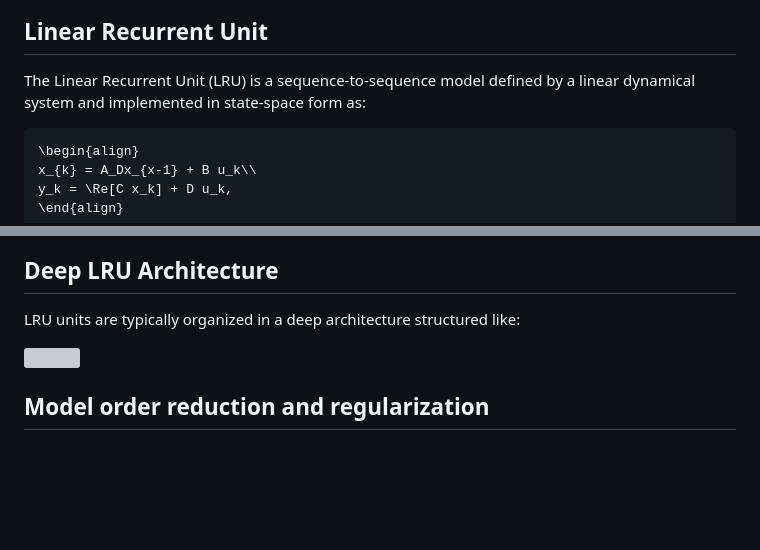
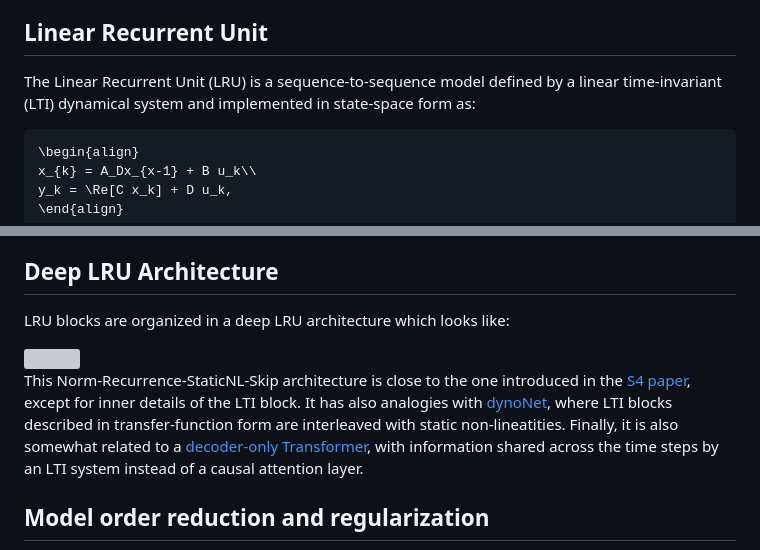
Before and after one commit to forgi86/lru-reduction, a Markdown page: README.md, 2 parts joined by grey strips. Rendered like a GitHub page; blank space fills up the shorter version; grey boxes are pictures that could not be loaded.

````diff
--- a/README.md
+++ b/README.md
@@ -5,7 +5,7 @@ by Marco Forgione, Manas Mejari, and Dario Piga.
 
 
 ## Linear Recurrent Unit
-The Linear Recurrent Unit (LRU) is a sequence-to-sequence model defined by a linear dynamical system and implemented in state-space form as:
+The Linear Recurrent Unit (LRU) is a sequence-to-sequence model defined by a linear time-invariant (LTI) dynamical system and implemented in state-space form as:
 ```math
 \begin{align}
 x_{k} = A_Dx_{x-1} + B u_k\\
@@ -18,9 +18,13 @@ Smart parameterization/initialization of the system matrices make the LRU block
 
 ## Deep LRU Architecture
 
-LRU units are typically organized in a deep architecture structured like:
+LRU blocks are organized in a deep LRU architecture which looks like:
 
 <img src="doc/paper/figures/architecture/lru_architecture.png"  width="500">
+
+This Norm-Recurrence-StaticNL-Skip architecture is close to the one introduced in the [S4 paper](https://arxiv.org/abs/2111.00396), except for inner details of the LTI block.
+It has also analogies with [dynoNet](https://arxiv.org/abs/2006.02250), where LTI blocks described in transfer-function form are interleaved with static non-lineatities.
+Finally, it is also somewhat related to a [decoder-only Transformer](https://d4mucfpksywv.cloudfront.net/better-language-models/language-models.pdf), with information shared across the time steps by an LTI system instead of a causal attention layer.
 
 ## Model order reduction and regularization
 We use Model Order Reduction (MOR) to reduce the state dimensionality of deep LRU architectures. We implement state-space truncation and singular value perturbation for the system either in modal or in balanced form, resulting in the combinations:
````
